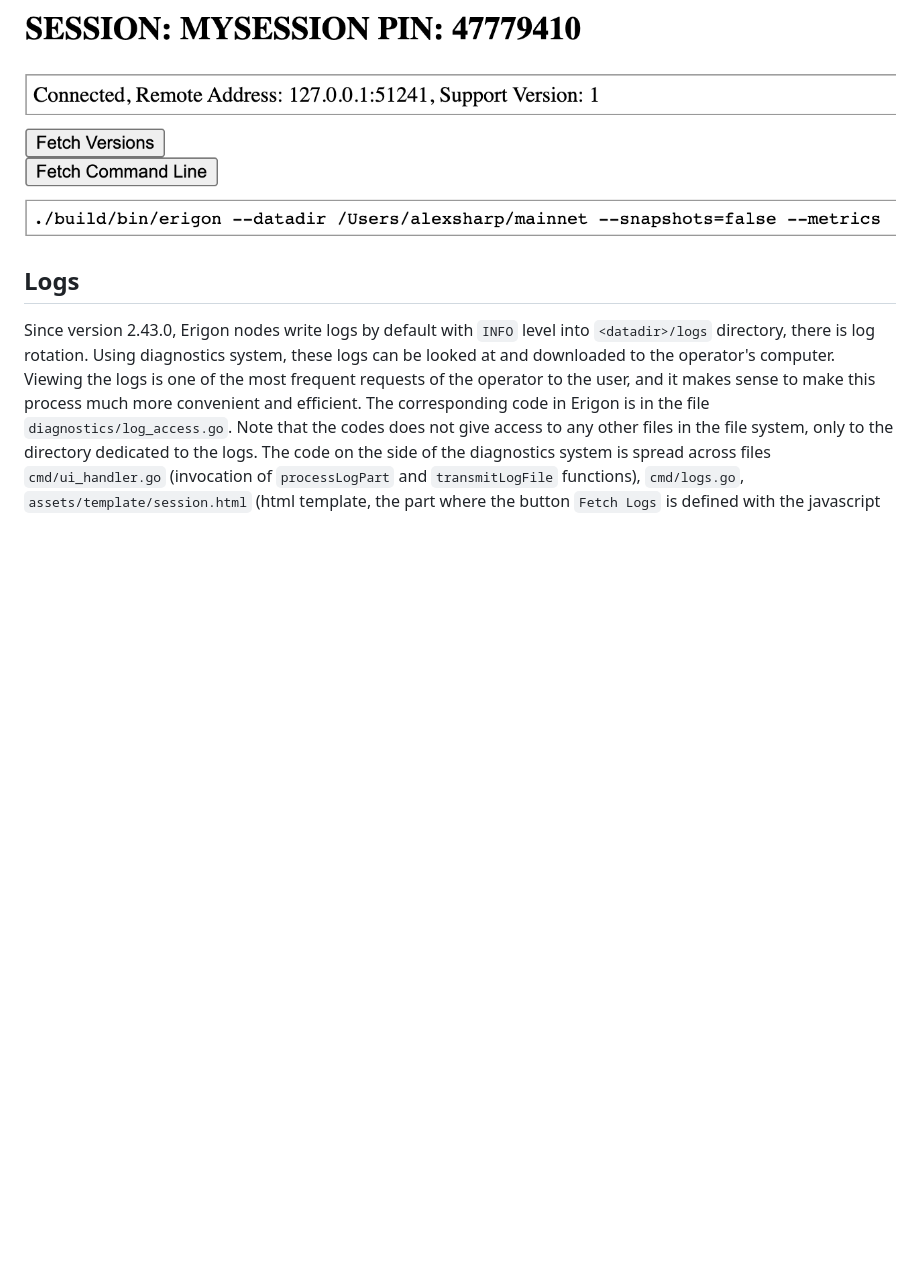
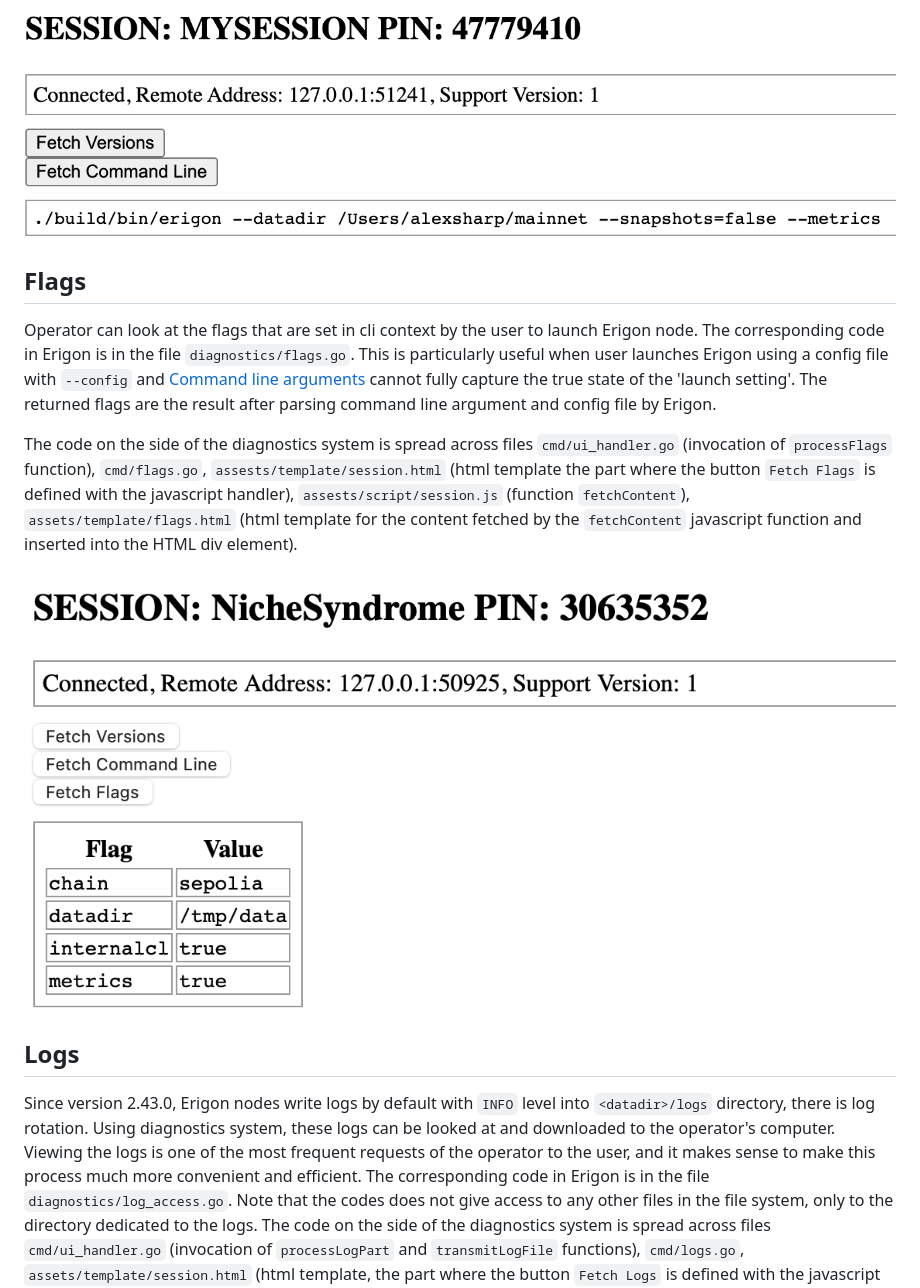
Before and after one commit to erigontech/diagnostics, a Markdown page: README.md, the part around the change. Drawn GitHub-style; pictures changed too: images/flags.png (added); blank space fills up the shorter version.

Commit message:
Updated README for fetch flags

```diff
--- a/README.md
+++ b/README.md
@@ -235,6 +235,14 @@ for the content fetched by the `fetchContent` javascript function and inserted i
 
 ![cmd line](/images/cmd_line.png)
 
+## Flags
+Operator can look at the flags that are set in cli context by the user to launch Erigon node. The corresponding code in Erigon is in the file `diagnostics/flags.go`. This is particularly useful when user launches Erigon using a config file with `--config` and [Command line arguments](#command-line-arguments) cannot fully capture the true state of the 'launch setting'. The returned flags are the result after parsing command line argument and config file by Erigon.
+
+The code on the side of the diagnostics system is spread across files `cmd/ui_handler.go` (invocation of `processFlags` function), `cmd/flags.go`, `assests/template/session.html` (html template the part where the button `Fetch Flags` is defined with the javascript handler), `assests/script/session.js` (function `fetchContent`), `assets/template/flags.html` (html template for the content fetched by the `fetchContent` javascript function and inserted into the HTML div element).
+
+![flags](/images/flags.png)
+
+
 ## Logs
 
 Since version 2.43.0, Erigon nodes write logs by default with `INFO` level into `<datadir>/logs` directory, there is log rotation. Using diagnostics system,
```
